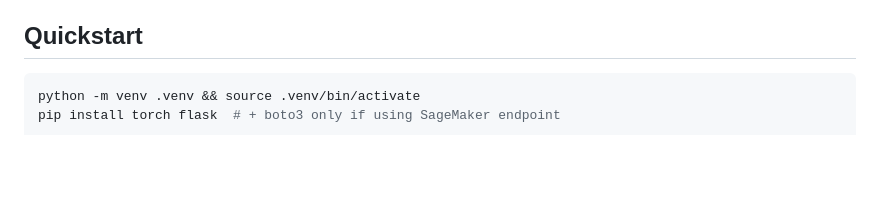
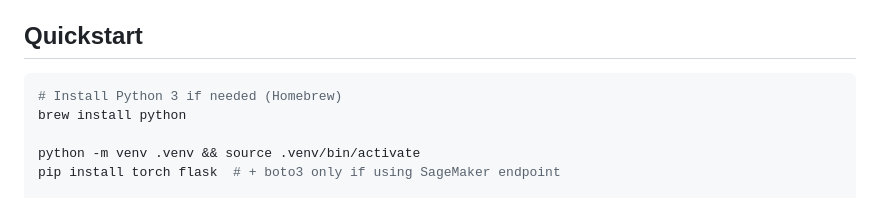
Before and after one commit to aadeshadmeasy/compass, a Markdown page: README.md, the part around the change. Drawn GitHub-style; blank space fills up the shorter version.

Commit message:
Update README with Python 3 installation instructions
Added instructions for installing Python 3 using Homebrew.

````diff
--- a/README.md
+++ b/README.md
@@ -31,6 +31,9 @@ Compass:
 ## Quickstart
 
 ```bash
+# Install Python 3 if needed (Homebrew)
+brew install python
+
 python -m venv .venv && source .venv/bin/activate
 pip install torch flask  # + boto3 only if using SageMaker endpoint
 
````
